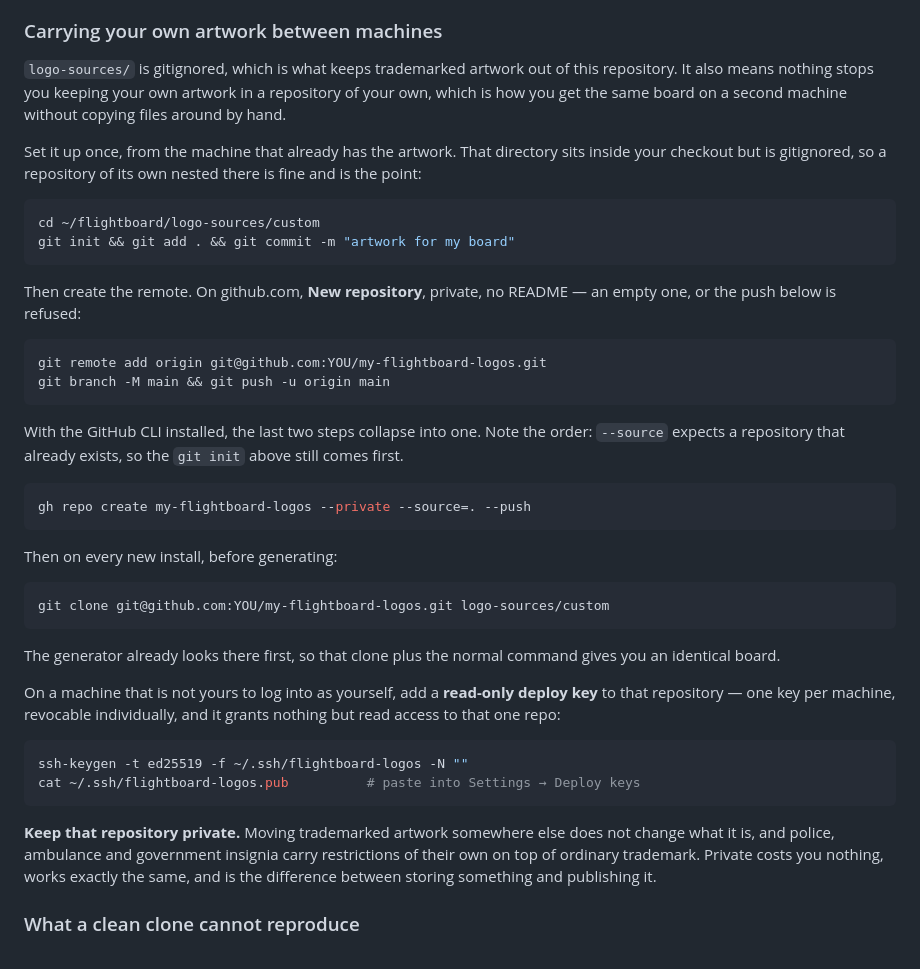
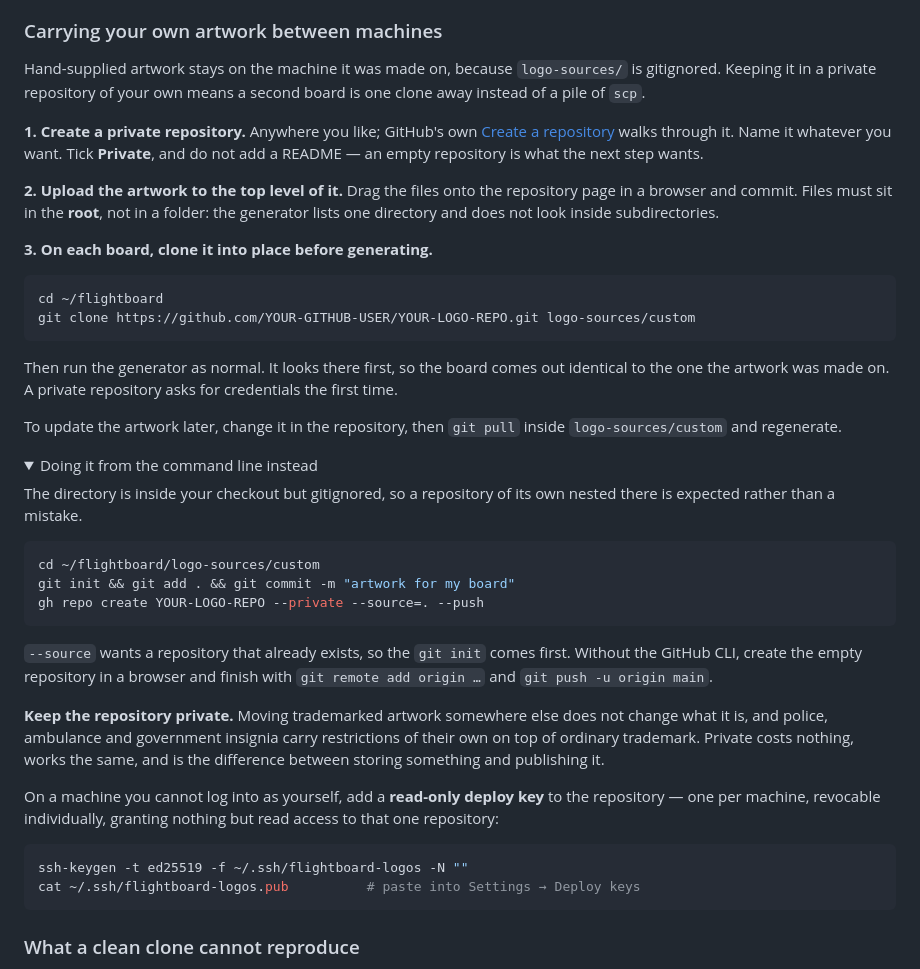
Before and after one commit to gonzalu/FlightBoard, a Markdown page: README.md, the part around one of its changes. Drawn GitHub-style; folded sections open.

Commit message:
Lead the artwork section with the way most people will do it
Someone who has never done this needs three steps and a browser. What
was there instead opened with git init, a nested repository, and the
GitHub CLI - machinery a terminal-dweller would reach for anyway and
nobody else would get past.

It is now: make a private repository, drag the files onto its page,
clone it into place on each board. The command-line route is still
there, folded away, because a pro can turn simple instructions into
their own shortcuts far more easily than a beginner can turn clever
instructions into working ones.

Two things a reader could not have guessed and now does not have to.
Files must sit in the repository root, because the generator lists one
directory and never looks inside subfolders - a subfolder would be
ignored in silence. And updating later is a pull inside
logo-sources/custom, not a fresh clone.

Placeholders made consistent with the rest of the document:
YOUR-GITHUB-USER and YOUR-LOGO-REPO, matching YOUR-PI and
YOUR-CHROMECAST. YOUR-SERVER and YOUR-SERVER-IP stay deliberately
distinct, since only the Chromecast genuinely cannot use a name.

Also repair three command blocks that had lost their line
continuations and run as one long line: the cast unit generator, the
uninstall, and the logo generator in the install path.

Co-Authored-By: Claude Opus 5 <noreply@anthropic.com>

````diff
--- a/README.md
+++ b/README.md
@@ -621,59 +622,64 @@ the part that reads at this size.
 
 ### Carrying your own artwork between machines
 
-`logo-sources/` is gitignored, which is what keeps trademarked artwork out of
-this repository. It also means nothing stops you keeping your own artwork in a
-repository of your own, which is how you get the same board on a second machine
-without copying files around by hand.
+Hand-supplied artwork stays on the machine it was made on, because
+`logo-sources/` is gitignored. Keeping it in a private repository of your own
+means a second board is one clone away instead of a pile of `scp`.
 
-Set it up once, from the machine that already has the artwork. That directory
-sits inside your checkout but is gitignored, so a repository of its own nested
-there is fine and is the point:
+**1. Create a private repository.** Anywhere you like; GitHub's own
+[Create a repository](https://docs.github.com/en/repositories/creating-and-managing-repositories/creating-a-new-repository)
+walks through it. Name it whatever you want. Tick **Private**, and do not add a
+README — an empty repository is what the next step wants.
+
+**2. Upload the artwork to the top level of it.** Drag the files onto the
+repository page in a browser and commit. Files must sit in the **root**, not in
+a folder: the generator lists one directory and does not look inside
+subdirectories.
+
+**3. On each board, clone it into place before generating.**
+
+```bash
+cd ~/flightboard
+git clone https://github.com/YOUR-GITHUB-USER/YOUR-LOGO-REPO.git logo-sources/custom
+```
+
+Then run the generator as normal. It looks there first, so the board comes out
+identical to the one the artwork was made on. A private repository asks for
+credentials the first time.
+
+To update the artwork later, change it in the repository, then `git pull` inside
+`logo-sources/custom` and regenerate.
+
+<details><summary>Doing it from the command line instead</summary>
+
+The directory is inside your checkout but gitignored, so a repository of its own
+nested there is expected rather than a mistake.
 
 ```bash
 cd ~/flightboard/logo-sources/custom
 git init && git add . && git commit -m "artwork for my board"
+gh repo create YOUR-LOGO-REPO --private --source=. --push
 ```
 
-Then create the remote. On github.com, **New repository**, private, no README —
-an empty one, or the push below is refused:
+`--source` wants a repository that already exists, so the `git init` comes
+first. Without the GitHub CLI, create the empty repository in a browser and
+finish with `git remote add origin …` and `git push -u origin main`.
+</details>
 
-```bash
-git remote add origin git@github.com:YOU/my-flightboard-logos.git
-git branch -M main && git push -u origin main
-```
+**Keep the repository private.** Moving trademarked artwork somewhere else does
+not change what it is, and police, ambulance and government insignia carry
+restrictions of their own on top of ordinary trademark. Private costs nothing,
+works the same, and is the difference between storing something and publishing
+it.
 
-With the GitHub CLI installed, the last two steps collapse into one. Note the
-order: `--source` expects a repository that already exists, so the `git init`
-above still comes first.
-
-```bash
-gh repo create my-flightboard-logos --private --source=. --push
-```
-
-Then on every new install, before generating:
-
-```bash
-git clone git@github.com:YOU/my-flightboard-logos.git logo-sources/custom
-```
-
-The generator already looks there first, so that clone plus the normal command
-gives you an identical board.
-
-On a machine that is not yours to log into as yourself, add a **read-only deploy
-key** to that repository — one key per machine, revocable individually, and it
-grants nothing but read access to that one repo:
+On a machine you cannot log into as yourself, add a **read-only deploy key** to
+the repository — one per machine, revocable individually, granting nothing but
+read access to that one repository:
 
 ```bash
 ssh-keygen -t ed25519 -f ~/.ssh/flightboard-logos -N ""
 cat ~/.ssh/flightboard-logos.pub          # paste into Settings → Deploy keys
 ```
-
-**Keep that repository private.** Moving trademarked artwork somewhere else does
-not change what it is, and police, ambulance and government insignia carry
-restrictions of their own on top of ordinary trademark. Private costs you
-nothing, works exactly the same, and is the difference between storing something
-and publishing it.
 
 ### What a clean clone cannot reproduce
 
````
Also changed, not shown: other parts of README.md (+5 -2 lines).
